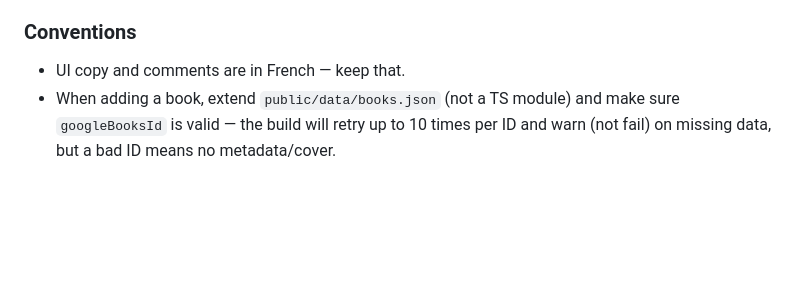
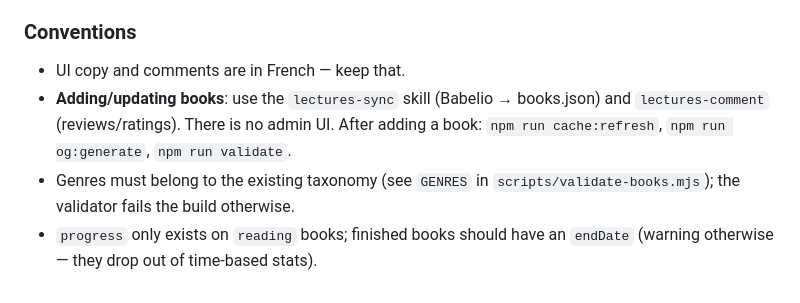
Before and after one commit to yoanbernabeu/lectures, a Markdown page: CLAUDE.md, the part around one of its changes. Rendered like a GitHub page; blank space fills up the shorter version.

```diff
--- a/CLAUDE.md
+++ b/CLAUDE.md
@@ -37,4 +50,6 @@ Static personal reading journal ("lectures.yoandev.co"), built with **Astro 5 +
 ### Conventions
 
 - UI copy and comments are in French — keep that.
-- When adding a book, extend `public/data/books.json` (not a TS module) and make sure `googleBooksId` is valid — the build will retry up to 10 times per ID and warn (not fail) on missing data, but a bad ID means no metadata/cover.
+- **Adding/updating books**: use the `lectures-sync` skill (Babelio → books.json) and `lectures-comment` (reviews/ratings). There is no admin UI. After adding a book: `npm run cache:refresh`, `npm run og:generate`, `npm run validate`.
+- Genres must belong to the existing taxonomy (see `GENRES` in `scripts/validate-books.mjs`); the validator fails the build otherwise.
+- `progress` only exists on `reading` books; finished books should have an `endDate` (warning otherwise — they drop out of time-based stats).
```
Also changed, not shown: other parts of CLAUDE.md (+27 -14 lines).
